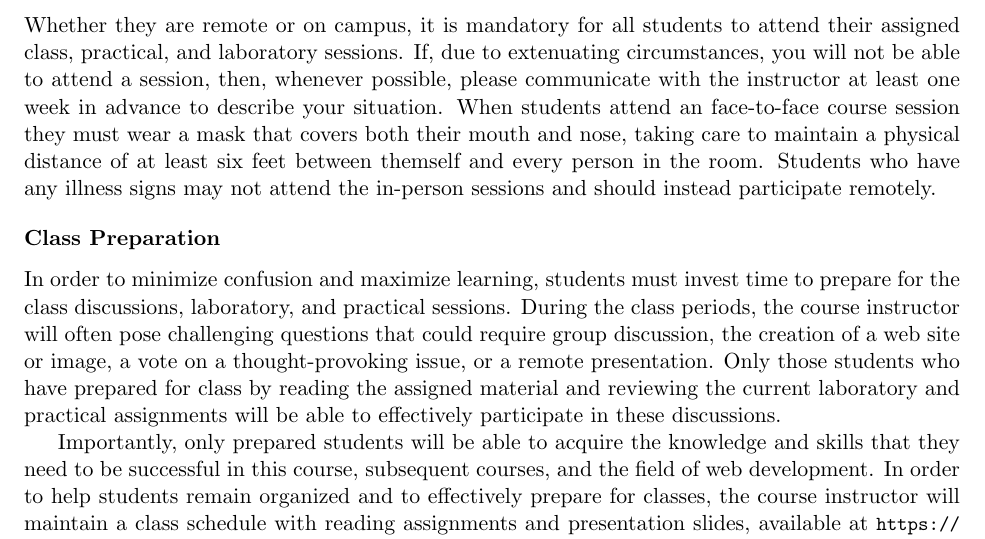
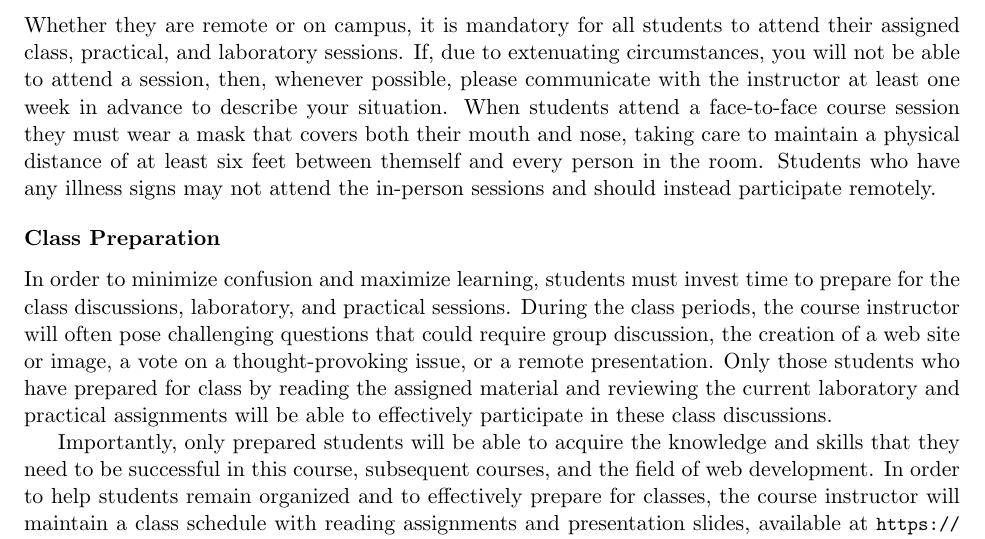
Before and after one commit to Allegheny-Computer-Science-302-F2020/cs302-F2020-syllabus, a LaTeX document (cs302F2020_syllabus.tex): part of page 4 of 5, cut so that both start at the same text. Compiled offline with pdfLaTeX.

Commit message:
Finish final improvements to the cs302F2020_syllabus.

```diff
--- a/cs302F2020_syllabus.tex
+++ b/cs302F2020_syllabus.tex
@@ -347,11 +347,11 @@ Whether they are remote or on campus, it is mandatory for all students to attend
 their assigned class, practical, and laboratory sessions. If, due to extenuating
 circumstances, you will not be able to attend a session, then, whenever
 possible, please communicate with the instructor at least one week in advance to
-describe your situation. When students attend an face-to-face course session
-they must wear a mask that covers both their mouth and nose, taking care to
-maintain a physical distance of at least six feet between themself and every
-person in the room. Students who have any illness signs may not attend the
-in-person sessions and should instead participate remotely.
+describe your situation. When students attend a face-to-face course session they
+must wear a mask that covers both their mouth and nose, taking care to maintain
+a physical distance of at least six feet between themself and every person in
+the room. Students who have any illness signs may not attend the in-person
+sessions and should instead participate remotely.
 
 \vspace*{-.05in}
 
@@ -364,7 +364,7 @@ that could require group discussion, the creation of a web site or image, a vote
 on a thought-provoking issue, or a remote presentation. Only those students who
 have prepared for class by reading the assigned material and reviewing the
 current laboratory and practical assignments will be able to effectively
-participate in these discussions.
+participate in these class discussions.
 
 Importantly, only prepared students will be able to acquire the knowledge and
 skills that they need to be successful in this course, subsequent courses, and
```
